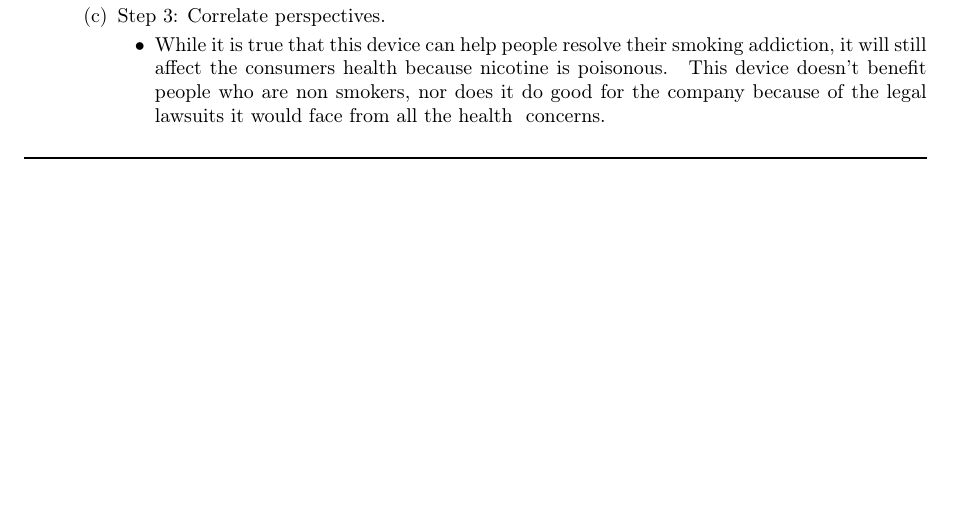
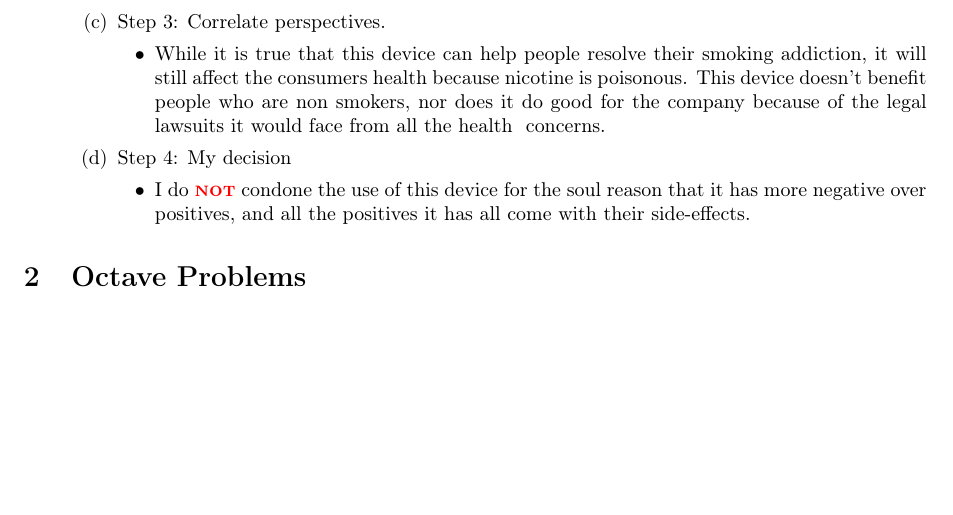
Before and after one commit to EmreArapcicUevak/Introduction-To-Engineering-IUS, a LaTeX paper (Week7/Solution.tex): part of page 3 of 4 before the commit and part of page 4 of 4 after it, cut so that both start at the same text, the shorter picture padded with empty space. Compiled offline with pdfLaTeX.

Commit message:
Add minor fixes

```diff
--- a/Week7/Solution.tex
+++ b/Week7/Solution.tex
@@ -141,11 +147,17 @@
 								\end{itemize}
 							\end{itemize}
 
+							\pagebreak
 							\item Step 3: Correlate perspectives.
 							\begin{itemize}
 								\item While it is true that this device can help people resolve their smoking addiction, it will still affect the consumers health because nicotine is poisonous.
-								\noindent~This device doesn't benefit people who are non smokers, nor does it do good for the company because of the legal lawsuits it would face from all the health
+								\noindent This device doesn't benefit people who are non smokers, nor does it do good for the company because of the legal lawsuits it would face from all the health
 								\noindent~concerns.
+							\end{itemize}
+
+							\item Step 4: My decision
+							\begin{itemize}
+								\item I do \important{not} condone the use of this device for the soul reason that it has more negative over positives, and all the positives it has all come with their side-effects.
 							\end{itemize}
 						\end{enumerate}
 				\end{enumerate}
```
Also changed, not shown: Week7/Solution.pdf, Week7/Solution.tex (8 more changed lines).
